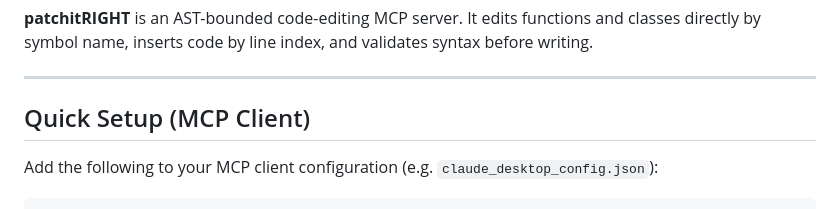
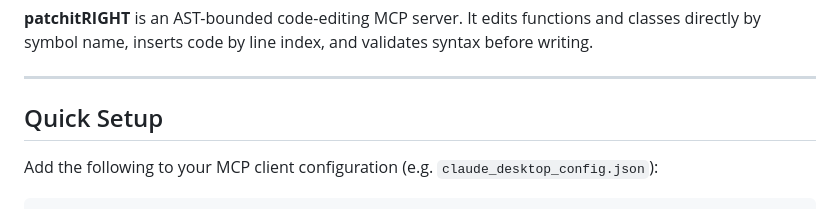
Before and after one commit to loerei/patchitRIGHT, a Markdown page: README.md, the part around the change. GitHub-like rendering.

Commit message:
docs: simplify Quick Setup heading

```diff
--- a/README.md
+++ b/README.md
@@ -4,7 +4,7 @@
 
 ---
 
-## Quick Setup (MCP Client)
+## Quick Setup
 
 Add the following to your MCP client configuration (e.g. `claude_desktop_config.json`):
 
```
